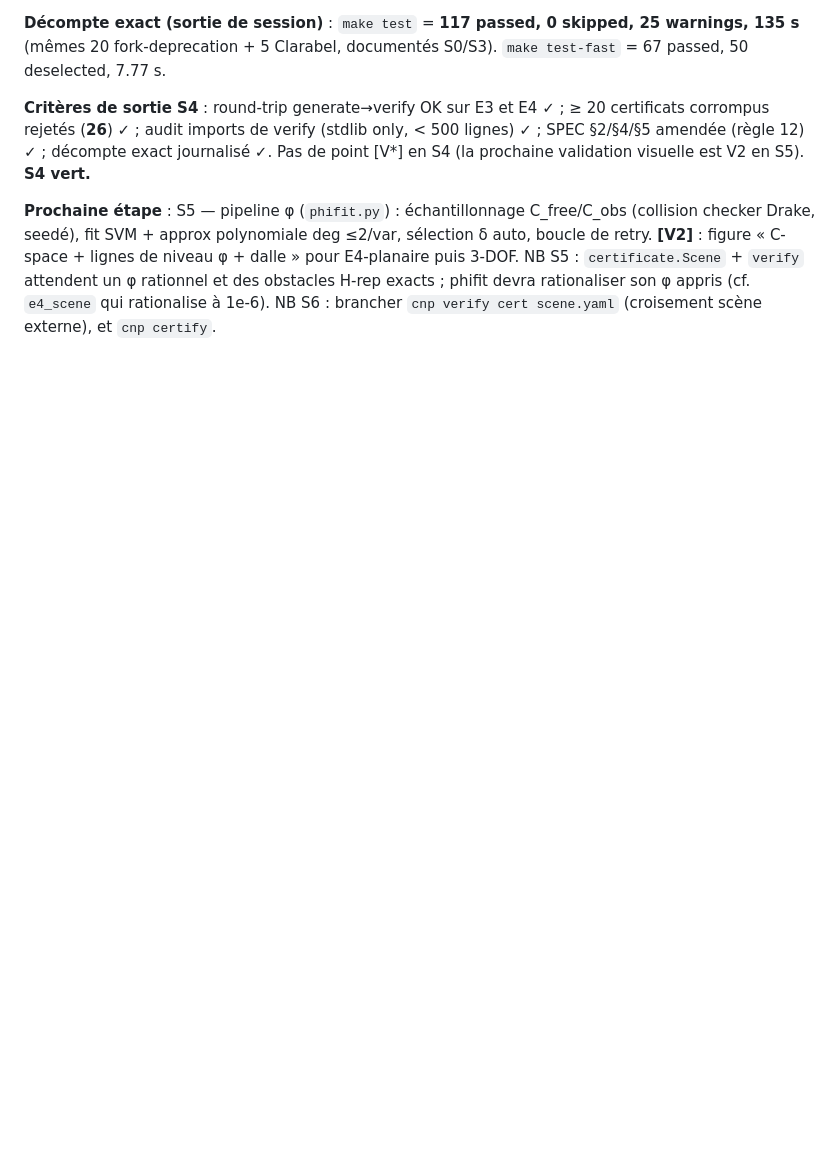
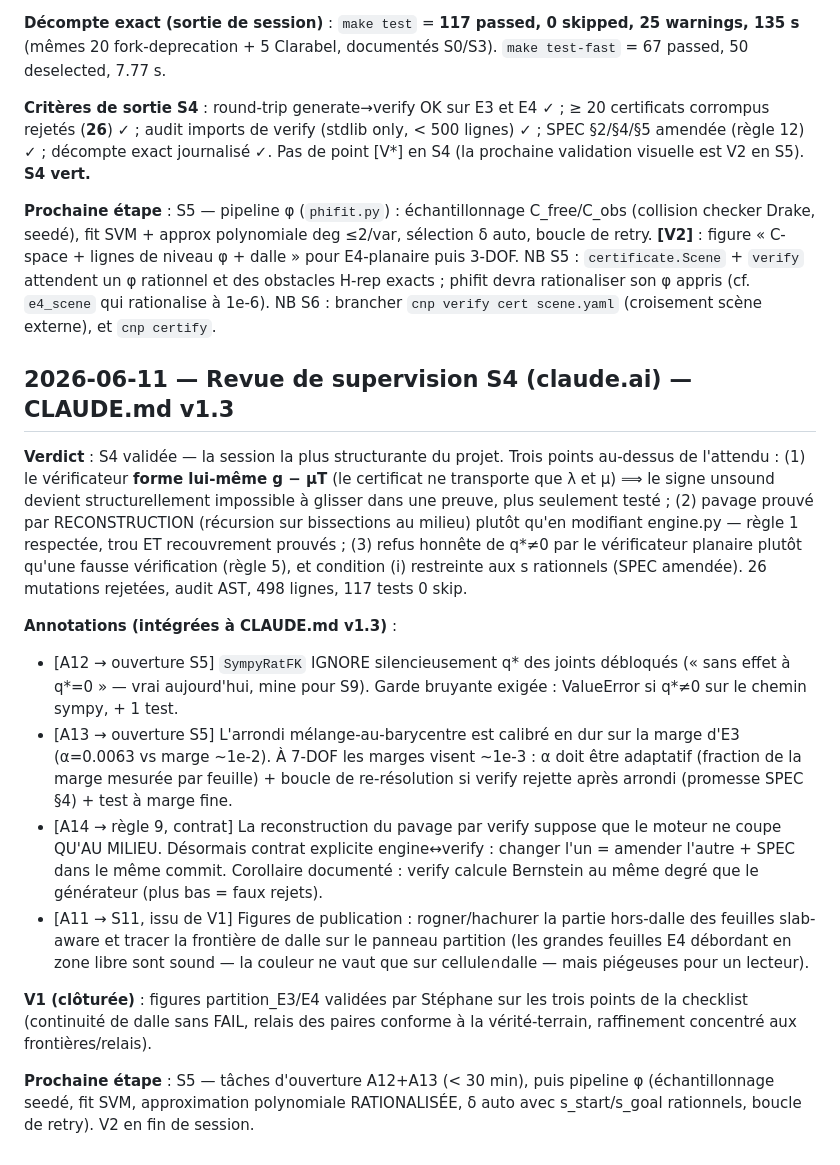
Before and after one commit to stephanecambon/no-plan, a Markdown page: certified-noplan/JOURNAL.md, the part around the change. Rendered like a GitHub page; blank space fills up the shorter version.

Commit message:
docs: intégration revue S4 (CLAUDE.md v1.3, JOURNAL.md) — annotations A11-A14
CLAUDE.md v1.2→v1.3 : contrat engine↔verify coupe-au-milieu (A14, règle 9),
gardes d'ouverture S5 (A12/A13), figures slab-aware prêt-papier (A11→S11) ;
État d'avancement re-synchronisé (S4 ✅, S5 ⏳). JOURNAL.md : entrée S4 +
revue de supervision S4.

Co-Authored-By: Claude Opus 4.8 <noreply@anthropic.com>

```diff
--- a/certified-noplan/JOURNAL.md
+++ b/certified-noplan/JOURNAL.md
@@ -523,3 +523,43 @@ E4-planaire puis 3-DOF. NB S5 : `certificate.Scene` + `verify` attendent un φ r
 et des obstacles H-rep exacts ; phifit devra rationaliser son φ appris (cf. `e4_scene`
 qui rationalise à 1e-6). NB S6 : brancher `cnp verify cert scene.yaml` (croisement scène
 externe), et `cnp certify`.
+
+## 2026-06-11 — Revue de supervision S4 (claude.ai) — **CLAUDE.md v1.3**
+
+**Verdict** : S4 validée — la session la plus structurante du projet. Trois
+points au-dessus de l'attendu : (1) le vérificateur **forme lui-même g − μT**
+(le certificat ne transporte que λ et μ) ⟹ le signe unsound devient
+structurellement impossible à glisser dans une preuve, plus seulement testé ;
+(2) pavage prouvé par RECONSTRUCTION (récursion sur bissections au milieu)
+plutôt qu'en modifiant engine.py — règle 1 respectée, trou ET recouvrement
+prouvés ; (3) refus honnête de q*≠0 par le vérificateur planaire plutôt qu'une
+fausse vérification (règle 5), et condition (i) restreinte aux s rationnels
+(SPEC amendée). 26 mutations rejetées, audit AST, 498 lignes, 117 tests 0 skip.
+
+**Annotations (intégrées à CLAUDE.md v1.3)** :
+- [A12 → ouverture S5] `SympyRatFK` IGNORE silencieusement q* des joints
+  débloqués (« sans effet à q*=0 » — vrai aujourd'hui, mine pour S9). Garde
+  bruyante exigée : ValueError si q*≠0 sur le chemin sympy, + 1 test.
+- [A13 → ouverture S5] L'arrondi mélange-au-barycentre est calibré en dur sur
+  la marge d'E3 (α=0.0063 vs marge ~1e-2). À 7-DOF les marges visent ~1e-3 :
+  α doit être adaptatif (fraction de la marge mesurée par feuille) + boucle de
+  re-résolution si verify rejette après arrondi (promesse SPEC §4) + test à
+  marge fine.
+- [A14 → règle 9, contrat] La reconstruction du pavage par verify suppose que
+  le moteur ne coupe QU'AU MILIEU. Désormais contrat explicite engine↔verify :
+  changer l'un = amender l'autre + SPEC dans le même commit. Corollaire
+  documenté : verify calcule Bernstein au même degré que le générateur (plus
+  bas = faux rejets).
+- [A11 → S11, issu de V1] Figures de publication : rogner/hachurer la partie
+  hors-dalle des feuilles slab-aware et tracer la frontière de dalle sur le
+  panneau partition (les grandes feuilles E4 débordant en zone libre sont
+  sound — la couleur ne vaut que sur cellule∩dalle — mais piégeuses pour un
+  lecteur).
+
+**V1 (clôturée)** : figures partition_E3/E4 validées par Stéphane sur les trois
+points de la checklist (continuité de dalle sans FAIL, relais des paires
+conforme à la vérité-terrain, raffinement concentré aux frontières/relais).
+
+**Prochaine étape** : S5 — tâches d'ouverture A12+A13 (< 30 min), puis pipeline
+φ (échantillonnage seedé, fit SVM, approximation polynomiale RATIONALISÉE,
+δ auto avec s_start/s_goal rationnels, boucle de retry). V2 en fin de session.
```
Also changed, not shown: certified-noplan/CLAUDE.md (+14 -4 lines).
